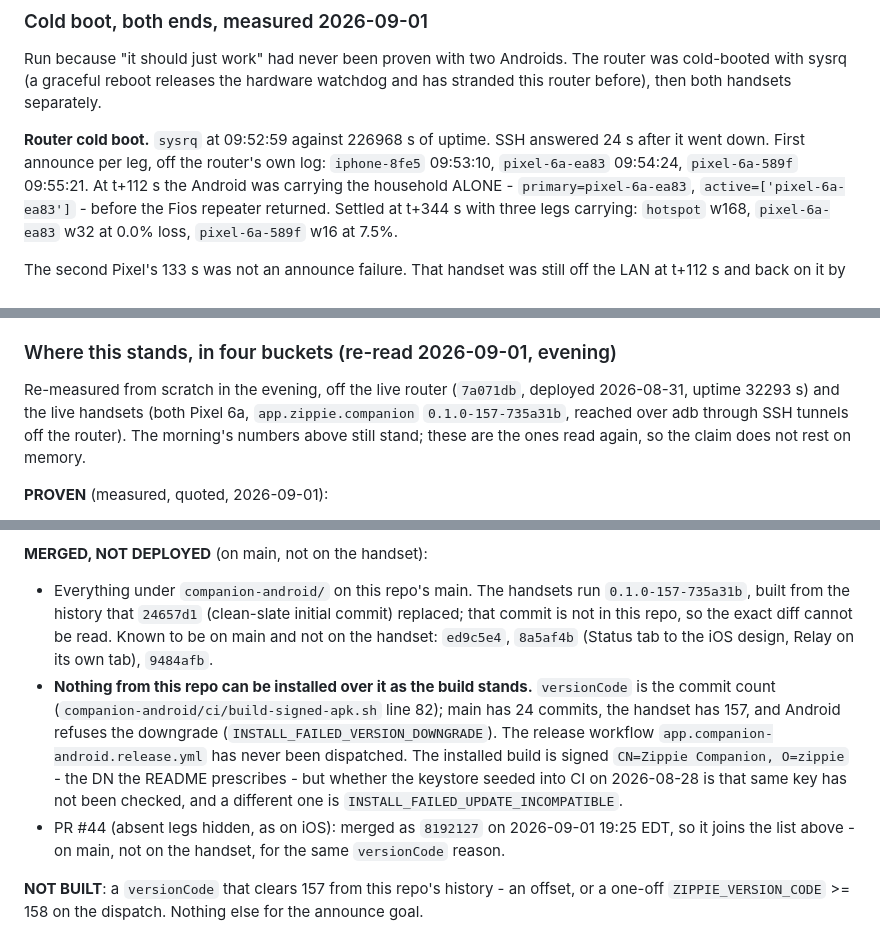
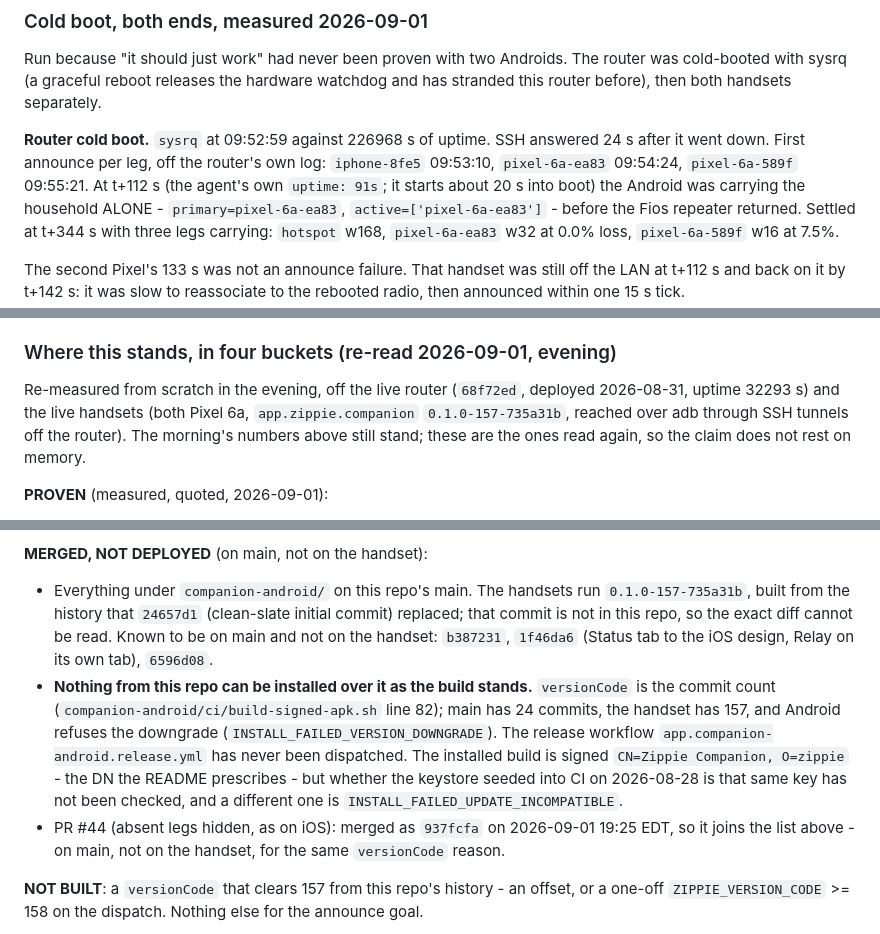
Before and after one commit to quadseven/zippie, a Markdown page: docs/state-of-play.md, 3 parts joined by grey strips. GitHub-like rendering.

Commit message:
docs: cite the commit SHAs main carries after the 2026-09-01 rewrite (#47)
* docs: cite the commit SHAs main carries after the 2026-09-01 rewrite

Every commit after 7faa9bc has a new SHA - five squash messages were
rewritten to drop a Co-authored-by trailer that a free-tier model set
in the checkout's git identity, not a person (quadseven/infra#3134).
Same trees, same authors, same dates; only the message text changed.

Claude-Session: https://claude.ai/code/session_01Qy1o8f99JHcpLQiYTq6v2s

* docs: the 91 s and 112 s cold-boot figures are the same reading on two clocks

README said 91 s after boot; state-of-play said t+112 s. Both are true:
91 s is the agent's own uptime counter, 112 s is wall time after the
sysrq, and the agent starts about 20 s into boot. Say so in both places
so neither number looks like it contradicts the other.

Claude-Session: https://claude.ai/code/session_01Qy1o8f99JHcpLQiYTq6v2s

```diff
--- a/docs/state-of-play.md
+++ b/docs/state-of-play.md
@@ -106,7 +106,8 @@ watchdog and has stranded this router before), then both handsets separately.
 **Router cold boot.** `sysrq` at 09:52:59 against 226968 s of uptime. SSH
 answered 24 s after it went down. First announce per leg, off the router's own
 log: `iphone-8fe5` 09:53:10, `pixel-6a-ea83` 09:54:24, `pixel-6a-589f` 09:55:21.
-At t+112 s the Android was carrying the household ALONE - `primary=pixel-6a-ea83`,
+At t+112 s (the agent's own `uptime: 91s`; it starts about 20 s into boot) the
+Android was carrying the household ALONE - `primary=pixel-6a-ea83`,
 `active=['pixel-6a-ea83']` - before the Fios repeater returned. Settled at
 t+344 s with three legs carrying: `hotspot` w168, `pixel-6a-ea83` w32 at 0.0%
 loss, `pixel-6a-589f` w16 at 7.5%.
@@ -138,7 +139,7 @@ the relay would carry bytes and never appear in the leg list.
 
 ### Where this stands, in four buckets (re-read 2026-09-01, evening)
 
-Re-measured from scratch in the evening, off the live router (`7a071db`,
+Re-measured from scratch in the evening, off the live router (`68f72ed`,
 deployed 2026-08-31, uptime 32293 s) and the live handsets (both Pixel 6a,
 `app.zippie.companion` `0.1.0-157-735a31b`, reached over adb through SSH
 tunnels off the router). The morning's numbers above still stand; these are
@@ -192,8 +193,8 @@ the ones read again, so the claim does not rest on memory.
 - Everything under `companion-android/` on this repo's main. The handsets run
   `0.1.0-157-735a31b`, built from the history that `24657d1` (clean-slate
   initial commit) replaced; that commit is not in this repo, so the exact diff
-  cannot be read. Known to be on main and not on the handset: `ed9c5e4`,
-  `8a5af4b` (Status tab to the iOS design, Relay on its own tab), `9484afb`.
+  cannot be read. Known to be on main and not on the handset: `b387231`,
+  `1f46da6` (Status tab to the iOS design, Relay on its own tab), `6596d08`.
 - **Nothing from this repo can be installed over it as the build stands.**
   `versionCode` is the commit count (`companion-android/ci/build-signed-apk.sh`
   line 82); main has 24 commits, the handset has 157, and Android refuses the
@@ -203,7 +204,7 @@ the ones read again, so the claim does not rest on memory.
   prescribes - but whether the keystore seeded into CI on 2026-08-28 is that
   same key has not been checked, and a different one is
   `INSTALL_FAILED_UPDATE_INCOMPATIBLE`.
-- PR #44 (absent legs hidden, as on iOS): merged as `8192127` on
+- PR #44 (absent legs hidden, as on iOS): merged as `937fcfa` on
   2026-09-01 19:25 EDT, so it joins the list above - on main, not on the
   handset, for the same `versionCode` reason.
 
```
Also changed, not shown: README.md (+4 -3 lines).
